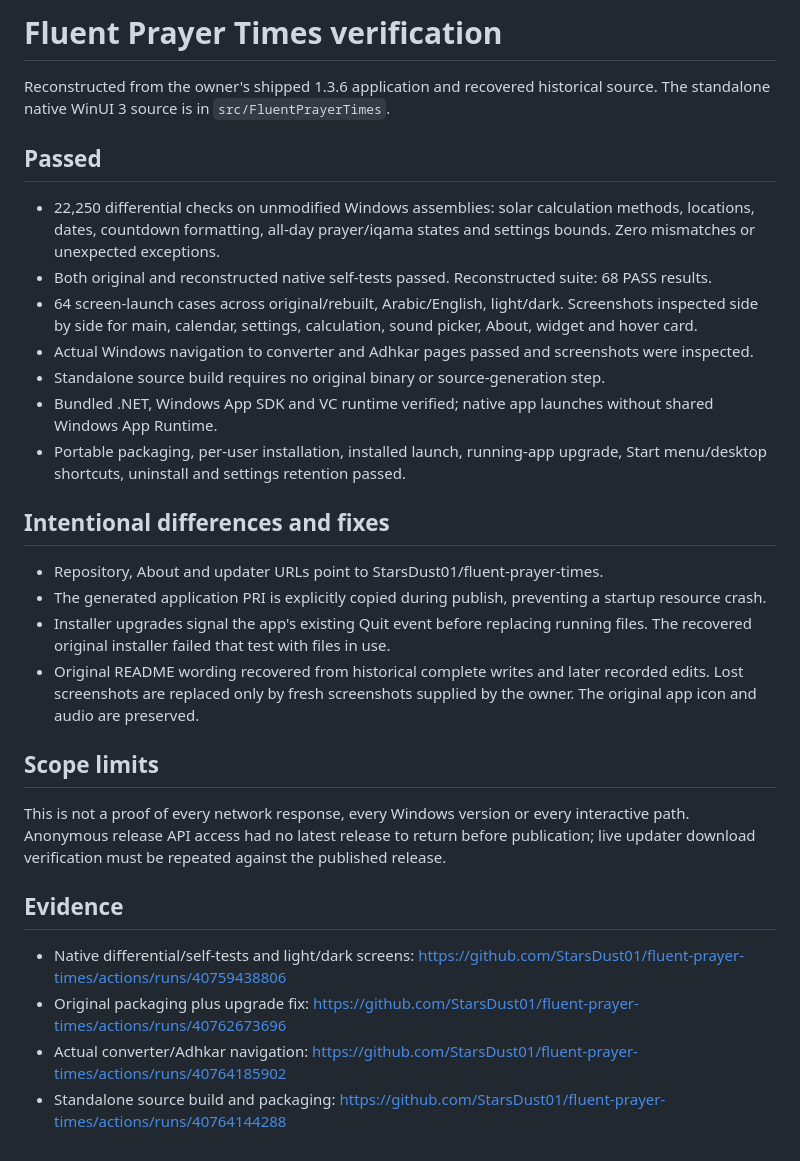
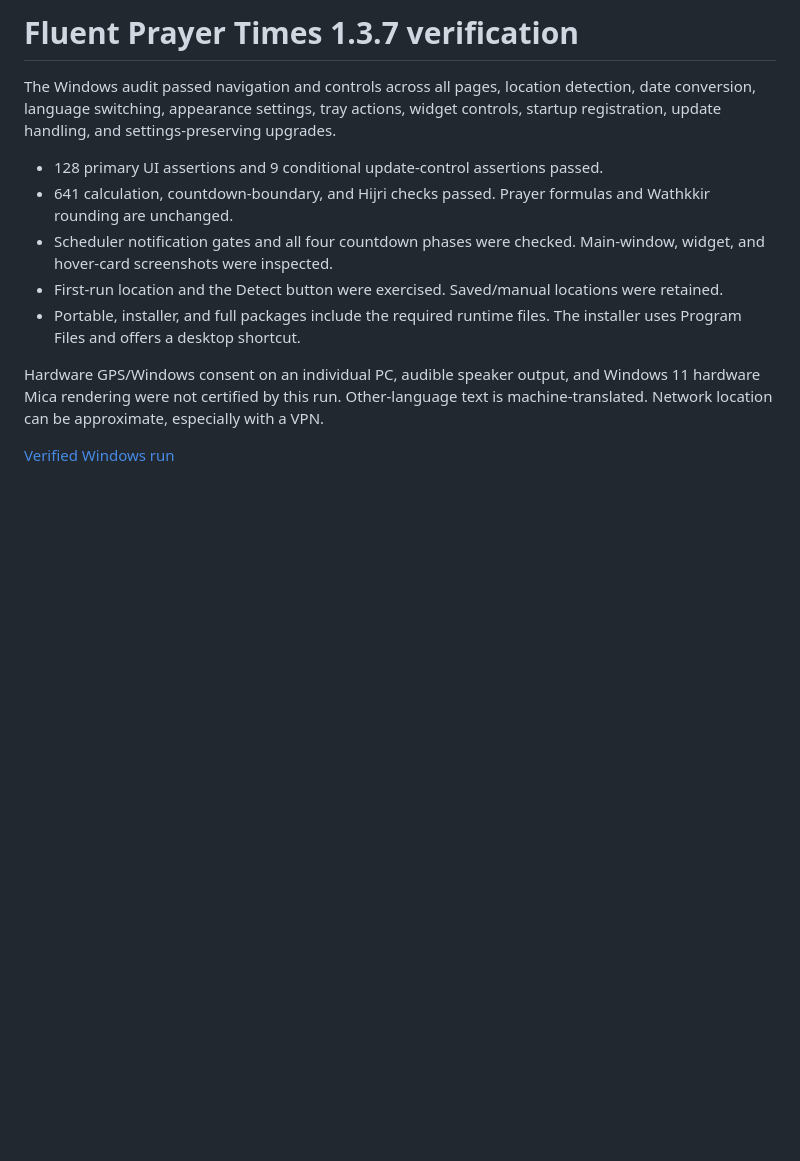
Before and after one commit to Star-Dust-0/fluent-prayer-times, a Markdown page: verification/FINAL-PARITY.md, the part around the change. GitHub-like rendering; blank space fills up the shorter version.

```diff
--- a/verification/FINAL-PARITY.md
+++ b/verification/FINAL-PARITY.md
@@ -1,31 +1,13 @@
-# Fluent Prayer Times verification
+# Fluent Prayer Times 1.3.7 verification
 
-Reconstructed from the owner's shipped 1.3.6 application and recovered historical source. The standalone native WinUI 3 source is in `src/FluentPrayerTimes`.
+The Windows audit passed navigation and controls across all pages, location detection, date conversion, language switching, appearance settings, tray actions, widget controls, startup registration, update handling, and settings-preserving upgrades.
 
-## Passed
+- 128 primary UI assertions and 9 conditional update-control assertions passed.
+- 641 calculation, countdown-boundary, and Hijri checks passed. Prayer formulas and Wathkkir rounding are unchanged.
+- Scheduler notification gates and all four countdown phases were checked. Main-window, widget, and hover-card screenshots were inspected.
+- First-run location and the Detect button were exercised. Saved/manual locations were retained.
+- Portable, installer, and full packages include the required runtime files. The installer uses Program Files and offers a desktop shortcut.
 
-- 22,250 differential checks on unmodified Windows assemblies: solar calculation methods, locations, dates, countdown formatting, all-day prayer/iqama states and settings bounds. Zero mismatches or unexpected exceptions.
-- Both original and reconstructed native self-tests passed. Reconstructed suite: 68 PASS results.
-- 64 screen-launch cases across original/rebuilt, Arabic/English, light/dark. Screenshots inspected side by side for main, calendar, settings, calculation, sound picker, About, widget and hover card.
-- Actual Windows navigation to converter and Adhkar pages passed and screenshots were inspected.
-- Standalone source build requires no original binary or source-generation step.
-- Bundled .NET, Windows App SDK and VC runtime verified; native app launches without shared Windows App Runtime.
-- Portable packaging, per-user installation, installed launch, running-app upgrade, Start menu/desktop shortcuts, uninstall and settings retention passed.
+Hardware GPS/Windows consent on an individual PC, audible speaker output, and Windows 11 hardware Mica rendering were not certified by this run. Other-language text is machine-translated. Network location can be approximate, especially with a VPN.
 
-## Intentional differences and fixes
-
-- Repository, About and updater URLs point to StarsDust01/fluent-prayer-times.
-- The generated application PRI is explicitly copied during publish, preventing a startup resource crash.
-- Installer upgrades signal the app's existing Quit event before replacing running files. The recovered original installer failed that test with files in use.
-- Original README wording recovered from historical complete writes and later recorded edits. Lost screenshots are replaced only by fresh screenshots supplied by the owner. The original app icon and audio are preserved.
-
-## Scope limits
-
-This is not a proof of every network response, every Windows version or every interactive path. Anonymous release API access had no latest release to return before publication; live updater download verification must be repeated against the published release.
-
-## Evidence
-
-- Native differential/self-tests and light/dark screens: https://github.com/StarsDust01/fluent-prayer-times/actions/runs/40759438806
-- Original packaging plus upgrade fix: https://github.com/StarsDust01/fluent-prayer-times/actions/runs/40762673696
-- Actual converter/Adhkar navigation: https://github.com/StarsDust01/fluent-prayer-times/actions/runs/40764185902
-- Standalone source build and packaging: https://github.com/StarsDust01/fluent-prayer-times/actions/runs/40764144288
+[Verified Windows run](https://github.com/Star-Dust-0/fluent-prayer-times/actions/runs/41081273842)
```
Also changed, not shown: README.en.md (+13 -8 lines), README.md (+13 -17 lines), docs/screenshots/2-azkar.png (added), docs/screenshots/5-settings.png (added), docs/screenshots/6-widget.png (added), docs/screenshots/7-hover.png (added), 1 other file.
